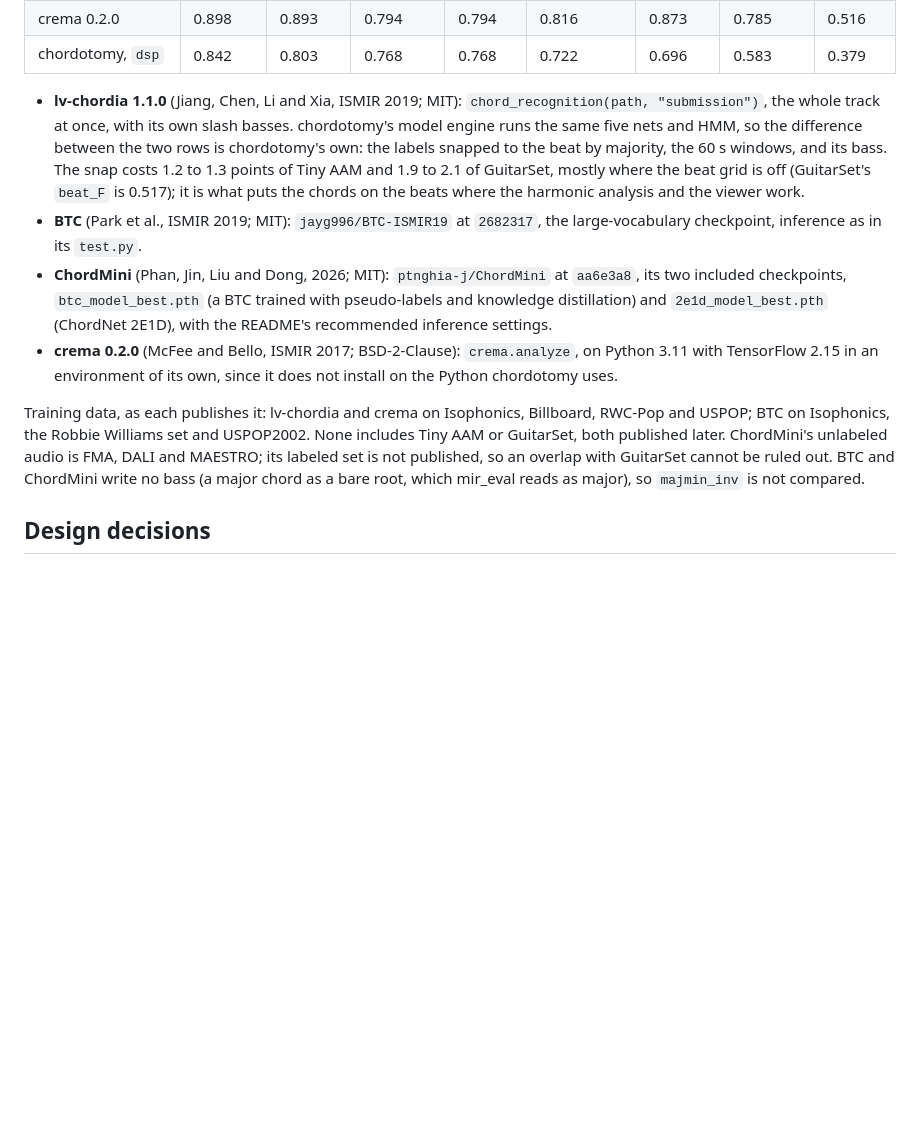
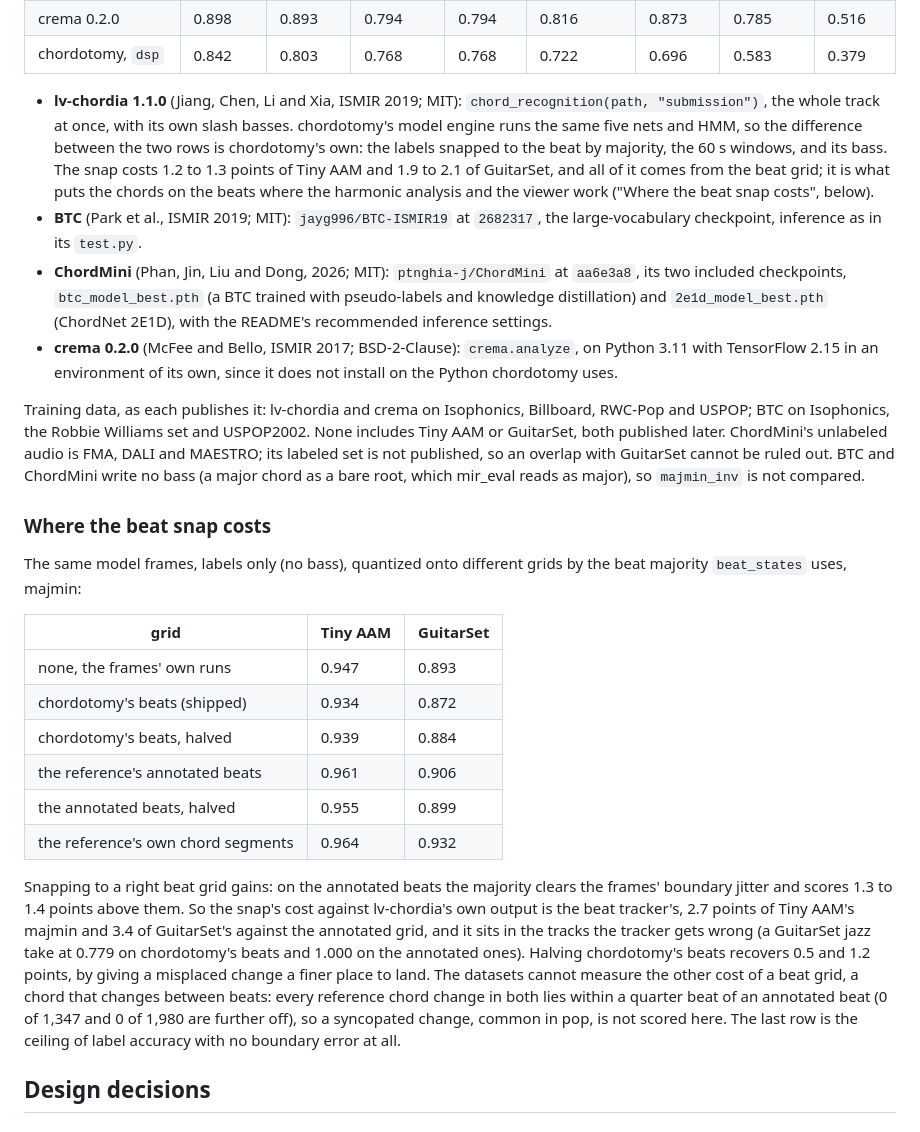
Before and after one commit to zeikar/chordotomy, a Markdown page: docs/ARCHITECTURE.md, the part around the change. Drawn GitHub-style; blank space fills up the shorter version.

```diff
--- a/docs/ARCHITECTURE.md
+++ b/docs/ARCHITECTURE.md
@@ -691,12 +691,27 @@ The same audio and the same scoring, on the final reference, for five open-sourc
 | crema 0.2.0 | 0.898 | 0.893 | 0.794 | 0.794 | 0.816 | 0.873 | 0.785 | 0.516 |
 | chordotomy, `dsp` | 0.842 | 0.803 | 0.768 | 0.768 | 0.722 | 0.696 | 0.583 | 0.379 |
 
-- **lv-chordia 1.1.0** (Jiang, Chen, Li and Xia, ISMIR 2019; MIT): `chord_recognition(path, "submission")`, the whole track at once, with its own slash basses. chordotomy's model engine runs the same five nets and HMM, so the difference between the two rows is chordotomy's own: the labels snapped to the beat by majority, the 60 s windows, and its bass. The snap costs 1.2 to 1.3 points of Tiny AAM and 1.9 to 2.1 of GuitarSet, mostly where the beat grid is off (GuitarSet's `beat_F` is 0.517); it is what puts the chords on the beats where the harmonic analysis and the viewer work.
+- **lv-chordia 1.1.0** (Jiang, Chen, Li and Xia, ISMIR 2019; MIT): `chord_recognition(path, "submission")`, the whole track at once, with its own slash basses. chordotomy's model engine runs the same five nets and HMM, so the difference between the two rows is chordotomy's own: the labels snapped to the beat by majority, the 60 s windows, and its bass. The snap costs 1.2 to 1.3 points of Tiny AAM and 1.9 to 2.1 of GuitarSet, and all of it comes from the beat grid; it is what puts the chords on the beats where the harmonic analysis and the viewer work ("Where the beat snap costs", below).
 - **BTC** (Park et al., ISMIR 2019; MIT): `jayg996/BTC-ISMIR19` at `2682317`, the large-vocabulary checkpoint, inference as in its `test.py`.
 - **ChordMini** (Phan, Jin, Liu and Dong, 2026; MIT): `ptnghia-j/ChordMini` at `aa6e3a8`, its two included checkpoints, `btc_model_best.pth` (a BTC trained with pseudo-labels and knowledge distillation) and `2e1d_model_best.pth` (ChordNet 2E1D), with the README's recommended inference settings.
 - **crema 0.2.0** (McFee and Bello, ISMIR 2017; BSD-2-Clause): `crema.analyze`, on Python 3.11 with TensorFlow 2.15 in an environment of its own, since it does not install on the Python chordotomy uses.
 
 Training data, as each publishes it: lv-chordia and crema on Isophonics, Billboard, RWC-Pop and USPOP; BTC on Isophonics, the Robbie Williams set and USPOP2002. None includes Tiny AAM or GuitarSet, both published later. ChordMini's unlabeled audio is FMA, DALI and MAESTRO; its labeled set is not published, so an overlap with GuitarSet cannot be ruled out. BTC and ChordMini write no bass (a major chord as a bare root, which mir_eval reads as major), so `majmin_inv` is not compared.
+
+### Where the beat snap costs
+
+The same model frames, labels only (no bass), quantized onto different grids by the beat majority `beat_states` uses, majmin:
+
+| grid | Tiny AAM | GuitarSet |
+|---|---|---|
+| none, the frames' own runs | 0.947 | 0.893 |
+| chordotomy's beats (shipped) | 0.934 | 0.872 |
+| chordotomy's beats, halved | 0.939 | 0.884 |
+| the reference's annotated beats | 0.961 | 0.906 |
+| the annotated beats, halved | 0.955 | 0.899 |
+| the reference's own chord segments | 0.964 | 0.932 |
+
+Snapping to a right beat grid gains: on the annotated beats the majority clears the frames' boundary jitter and scores 1.3 to 1.4 points above them. So the snap's cost against lv-chordia's own output is the beat tracker's, 2.7 points of Tiny AAM's majmin and 3.4 of GuitarSet's against the annotated grid, and it sits in the tracks the tracker gets wrong (a GuitarSet jazz take at 0.779 on chordotomy's beats and 1.000 on the annotated ones). Halving chordotomy's beats recovers 0.5 and 1.2 points, by giving a misplaced change a finer place to land. The datasets cannot measure the other cost of a beat grid, a chord that changes between beats: every reference chord change in both lies within a quarter beat of an annotated beat (0 of 1,347 and 0 of 1,980 are further off), so a syncopated change, common in pop, is not scored here. The last row is the ceiling of label accuracy with no boundary error at all.
 
 ## Design decisions
 
```
Also changed, not shown: README.md (+1 -1 lines).
